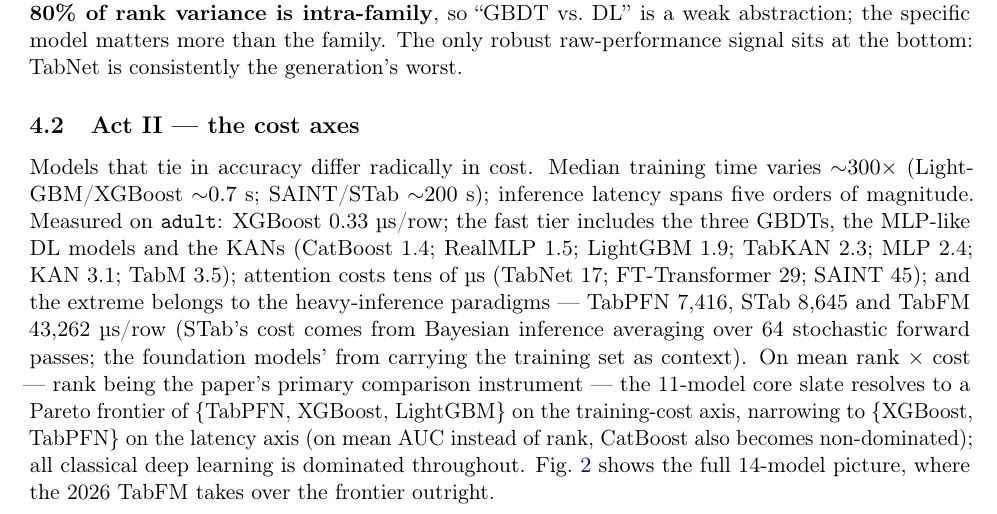
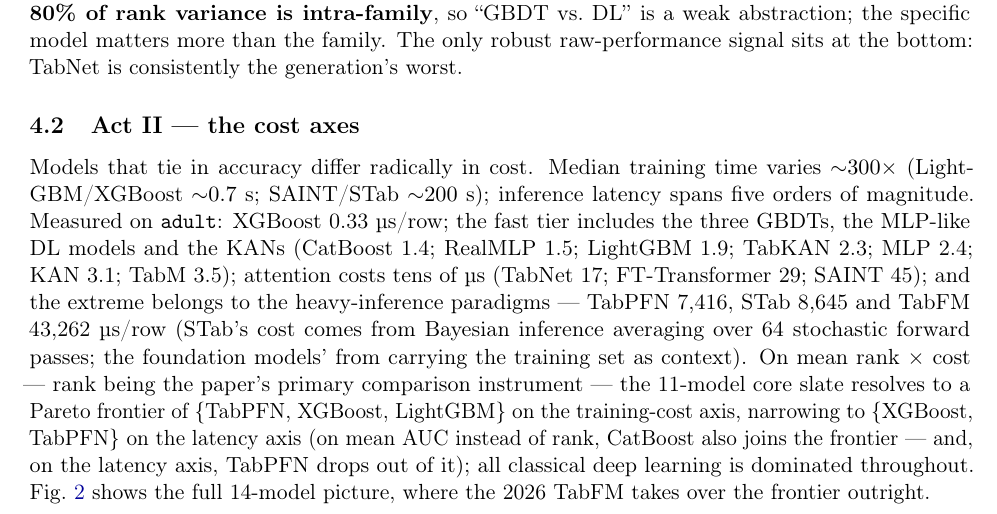
Before and after one commit to Gvascons/master-thesis, a LaTeX paper (latex/ai1/main.tex): part of page 4 of 11, cut so that both start at the same text. Compiled offline with pdfLaTeX.

Commit message:
latex/ai1: nuance da fronteira em AUC media espelhada da dissertacao — em AUC o CatBoost entra na fronteira e, no eixo de latencia, o TabPFN sai dela (fato recomputado; evita leitura de adicao-sem-remocao apontada pela auditoria integral)

```diff
--- a/latex/ai1/main.tex
+++ b/latex/ai1/main.tex
@@ -298,7 +298,8 @@
 instrument --- the 11-model core slate resolves to a Pareto frontier of
 \{TabPFN, XGBoost, LightGBM\} on the training-cost axis, narrowing to
 \{XGBoost, TabPFN\} on the latency axis (on mean AUC instead of rank,
-CatBoost also becomes non-dominated); all classical deep learning is
+CatBoost also joins the frontier --- and, on the latency axis, TabPFN
+drops out of it); all classical deep learning is
 dominated throughout. Fig.~\ref{fig:pareto} shows the full 14-model
 picture, where the 2026 TabFM takes over the frontier outright.
 % results/latency/latency_adult.csv; notebooks/05_cost_analysis.ipynb
```
